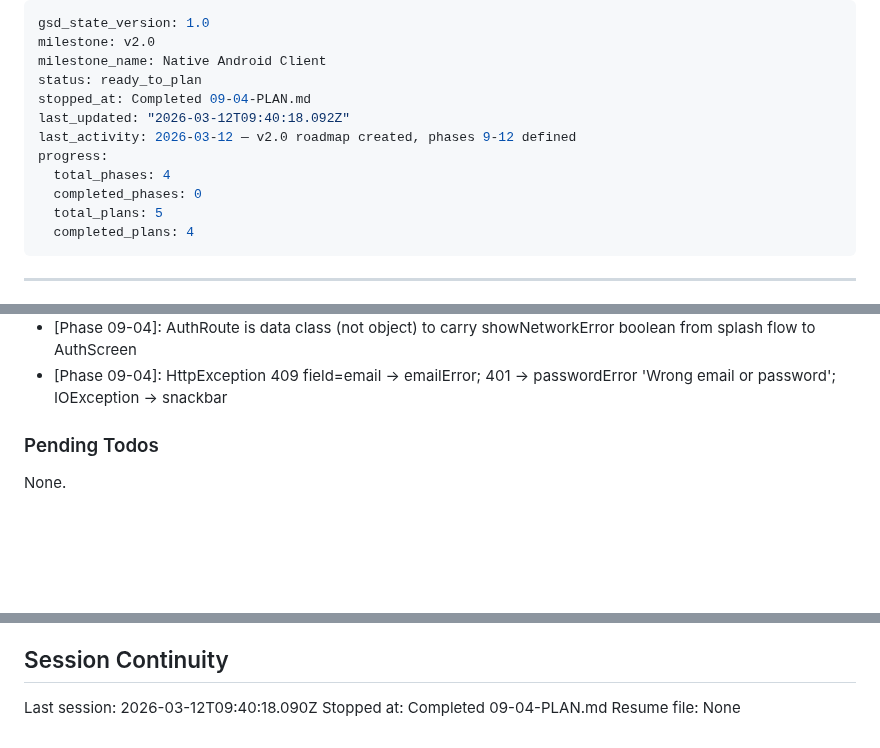
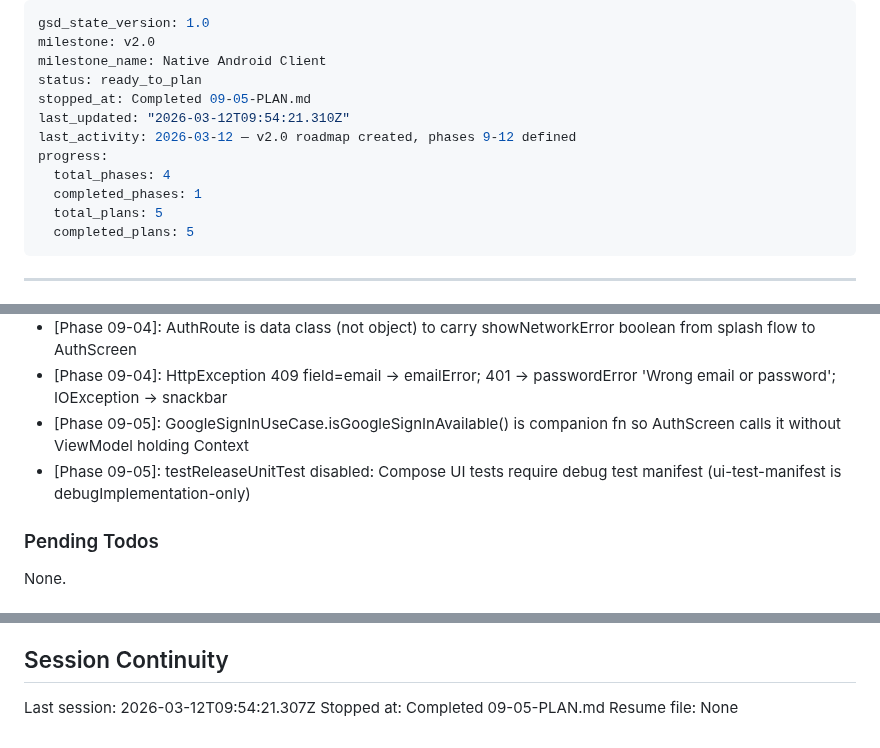
Before and after one commit to gmaingret/notes, a Markdown page: .planning/STATE.md, 3 parts joined by grey strips. GitHub-like rendering; blank space fills up the shorter version.

Commit message:
docs(09-05): complete Google SSO, tests, and CI plan
Co-Authored-By: Claude Sonnet 4.6 <noreply@anthropic.com>

```diff
--- a/.planning/STATE.md
+++ b/.planning/STATE.md
@@ -3,14 +3,14 @@ gsd_state_version: 1.0
 milestone: v2.0
 milestone_name: Native Android Client
 status: ready_to_plan
-stopped_at: Completed 09-04-PLAN.md
-last_updated: "2026-03-12T09:40:18.092Z"
+stopped_at: Completed 09-05-PLAN.md
+last_updated: "2026-03-12T09:54:21.310Z"
 last_activity: 2026-03-12 — v2.0 roadmap created, phases 9-12 defined
 progress:
   total_phases: 4
-  completed_phases: 0
+  completed_phases: 1
   total_plans: 5
-  completed_plans: 4
+  completed_plans: 5
 ---
 
 ---
@@ -93,6 +94,8 @@ Recent decisions affecting v2.0:
 - [Phase 09-03]: CheckAuthUseCase calls refresh() (not getAccessToken) to validate server-side refreshToken cookie validity on cold start
 - [Phase 09-04]: AuthRoute is data class (not object) to carry showNetworkError boolean from splash flow to AuthScreen
 - [Phase 09-04]: HttpException 409 field=email -> emailError; 401 -> passwordError 'Wrong email or password'; IOException -> snackbar
+- [Phase 09-05]: GoogleSignInUseCase.isGoogleSignInAvailable() is companion fn so AuthScreen calls it without ViewModel holding Context
+- [Phase 09-05]: testReleaseUnitTest disabled: Compose UI tests require debug test manifest (ui-test-manifest is debugImplementation-only)
 
 ### Pending Todos
 
@@ -106,6 +109,6 @@ None.
 
 ## Session Continuity
 
-Last session: 2026-03-12T09:40:18.090Z
-Stopped at: Completed 09-04-PLAN.md
+Last session: 2026-03-12T09:54:21.307Z
+Stopped at: Completed 09-05-PLAN.md
 Resume file: None
```
Also changed, not shown: other parts of .planning/STATE.md (+1 -0 lines), .planning/ROADMAP.md (+2 -2 lines), 1 other file.
